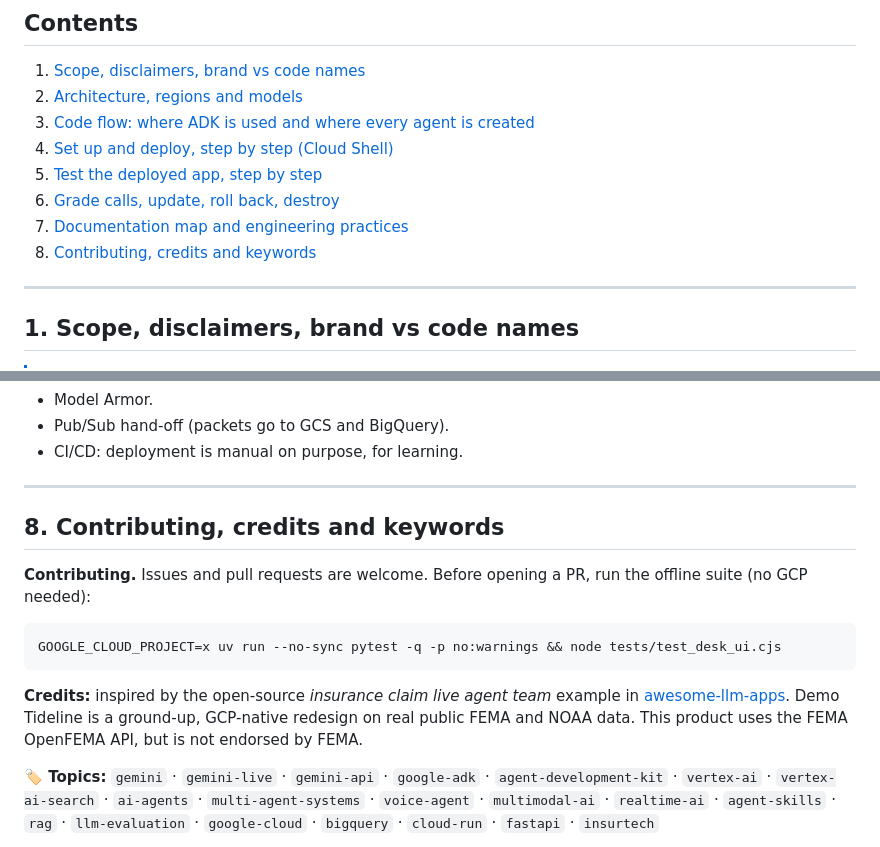
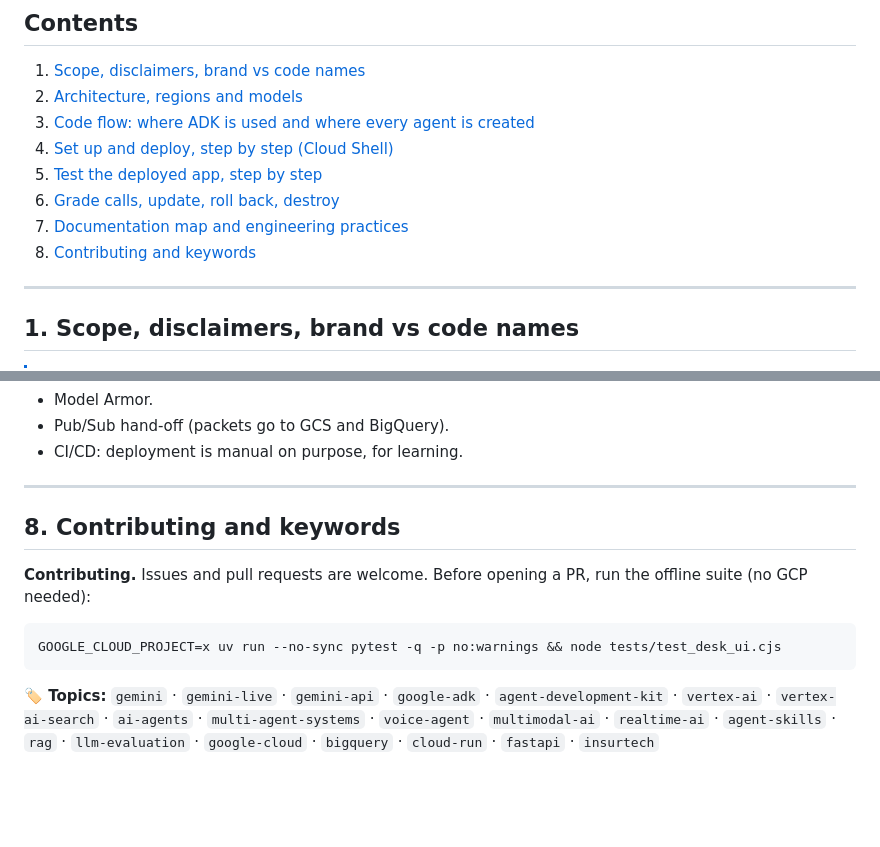
Before and after one commit to Rajdipc/gemini-live-adk-flood-claims, a Markdown page: README.md, 2 parts joined by grey strips. Rendered like a GitHub page; blank space fills up the shorter version.

Commit message:
docs: update README section 8

````diff
--- a/README.md
+++ b/README.md
@@ -64,7 +64,7 @@ Then follow [section 4](#4-set-up-and-deploy-step-by-step-cloud-shell), or [RUNB
 5. [Test the deployed app, step by step](#5-test-the-deployed-app-step-by-step)
 6. [Grade calls, update, roll back, destroy](#6-grade-calls-update-roll-back-destroy)
 7. [Documentation map and engineering practices](#7-documentation-map-and-engineering-practices)
-8. [Contributing, credits and keywords](#8-contributing-credits-and-keywords)
+8. [Contributing and keywords](#8-contributing-and-keywords)
 
 ---
 
@@ -634,15 +634,13 @@ Details: [RUNBOOK Phase 13](RUNBOOK.md#phase-13-destroy-everything).
 
 ---
 
-## 8. Contributing, credits and keywords
+## 8. Contributing and keywords
 
 **Contributing.** Issues and pull requests are welcome. Before opening a PR, run the offline suite (no GCP needed):
 ```bash
 GOOGLE_CLOUD_PROJECT=x uv run --no-sync pytest -q -p no:warnings && node tests/test_desk_ui.cjs
 ```
 
-**Credits:** inspired by the open-source *insurance claim live agent team* example in [awesome-llm-apps](https://github.com/Shubhamsaboo/awesome-llm-apps). Demo Tideline is a ground-up, GCP-native redesign on real public FEMA and NOAA data. This product uses the FEMA OpenFEMA API, but is not endorsed by FEMA.
-
 **🏷️ Topics:** `gemini` · `gemini-live` · `gemini-api` · `google-adk` · `agent-development-kit` · `vertex-ai` · `vertex-ai-search` · `ai-agents` · `multi-agent-systems` · `voice-agent` · `multimodal-ai` · `realtime-ai` · `agent-skills` · `rag` · `llm-evaluation` · `google-cloud` · `bigquery` · `cloud-run` · `fastapi` · `insurtech`
 
 **⭐ If this repo helped you learn Gemini Live, ADK Workflows or GCP-native evals, please star it** so other builders can find it.
````
